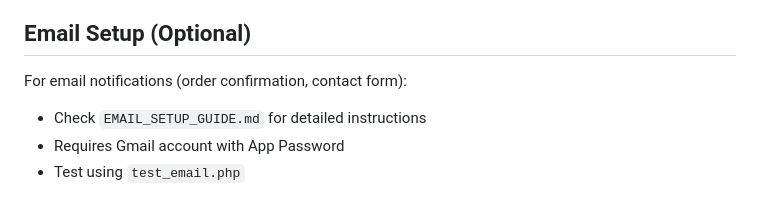
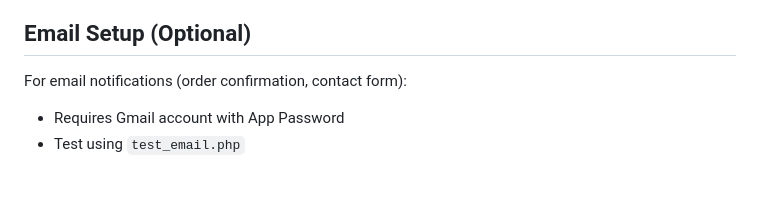
Before and after one commit to reezmahanan/BookNest, a Markdown page: README.md, the part around the change. GitHub-like rendering.

Commit message:
Update email setup section in README.md
Clarify email setup instructions in README

```diff
--- a/README.md
+++ b/README.md
@@ -160,7 +160,7 @@ bookshop/
 ## Email Setup (Optional)
 
 For email notifications (order confirmation, contact form):
-- Check `EMAIL_SETUP_GUIDE.md` for detailed instructions
+
 - Requires Gmail account with App Password
 - Test using `test_email.php`
 
```
